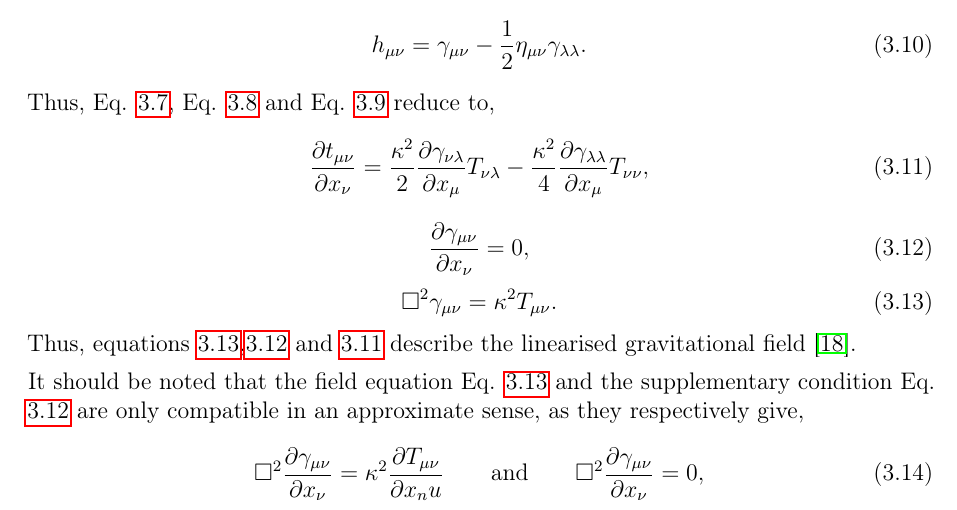
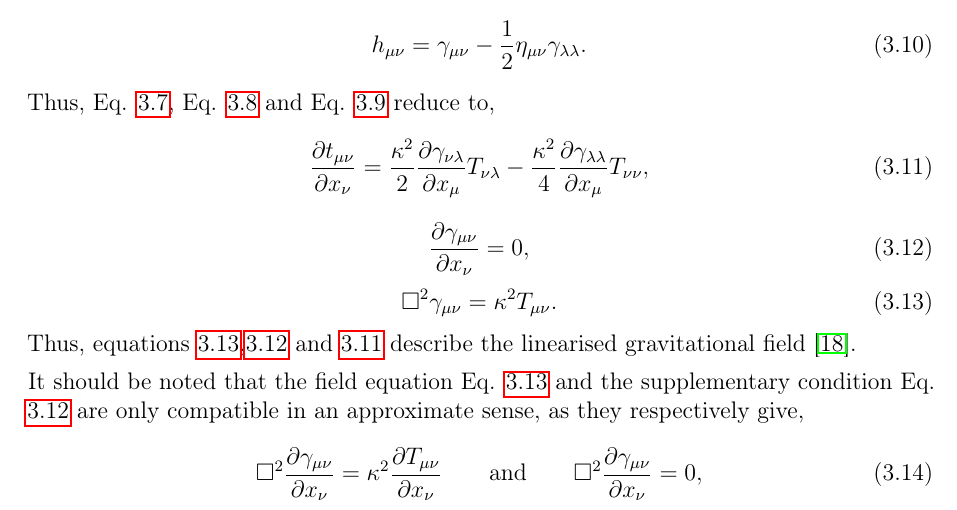
Before and after one commit to guprat/MSc_Dissertation, a LaTeX thesis (main.tex): part of page 17 of 44, cut so that both start at the same text. Compiled offline with pdfLaTeX.

Commit message:
Updates from Overleaf

```diff
--- a/main.tex
+++ b/main.tex
@@ -536,7 +536,7 @@ Thus, equations \ref{eq: GammaEinstein},\ref{eq: GammaSupp} and \ref{eq: GammaAn
 
 It should be noted that the field equation Eq. \ref{eq: GammaEinstein} and the supplementary condition Eq. \ref{eq: GammaSupp} are only compatible in an approximate sense, as they respectively give,
 \begin{equation}
-    \Box^2\frac{\partial\gamma_{\munu}}{\partial x_{\nu}} = \kappa^2 \frac{\partial T_{\munu}}{\partial x_nu} \qquad \text{and} \qquad \Box^2\frac{\partial\gamma_{\munu}}{\partial x_{\nu}} =  0,
+    \Box^2\frac{\partial\gamma_{\munu}}{\partial x_{\nu}} = \kappa^2 \frac{\partial T_{\munu}}{\partial x_{\nu}} \qquad \text{and} \qquad \Box^2\frac{\partial\gamma_{\munu}}{\partial x_{\nu}} =  0,
 \end{equation}
 which are agree in the first approximation \cite{Gupta_1952}.
 
```
